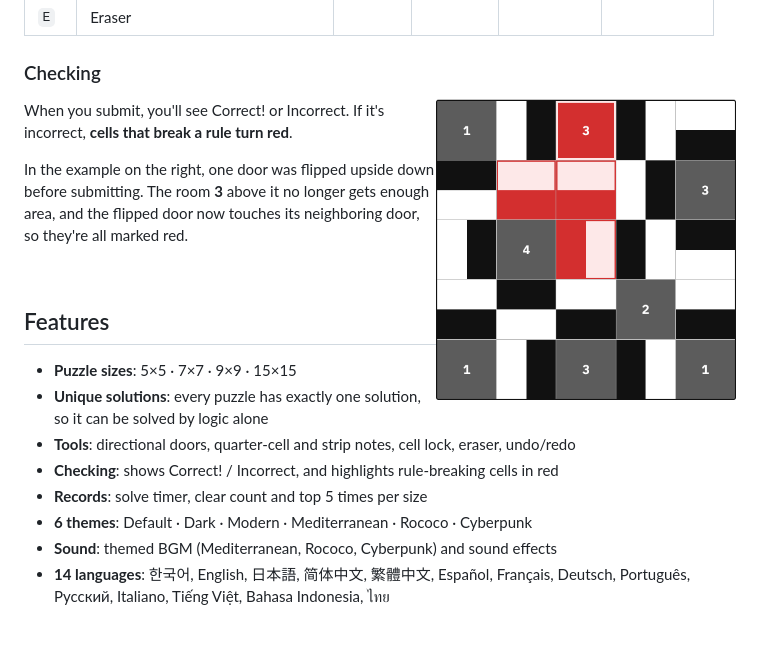
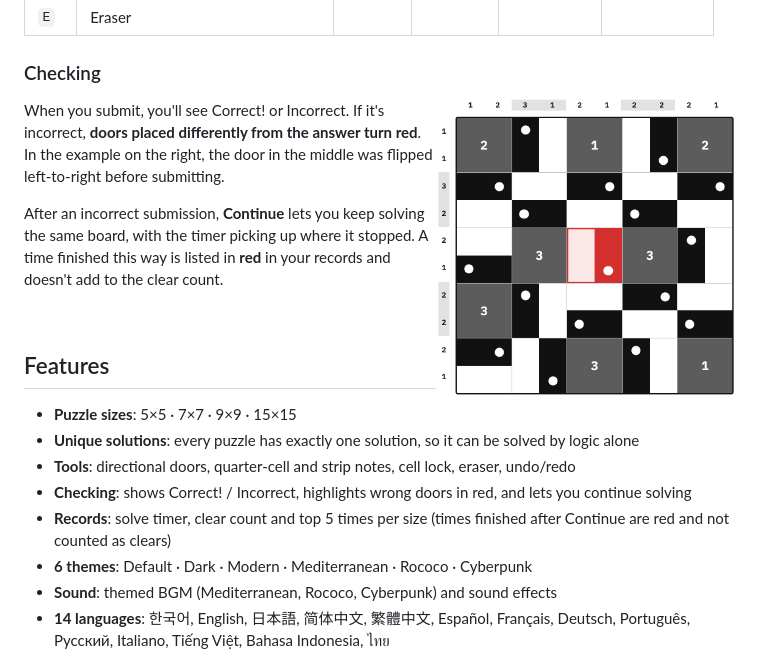
Before and after one commit to lee-ye-eun/room-puzzle, a Markdown page: README.en.md, the part around the change. Drawn GitHub-style; pictures changed too: docs/images/incorrect.png; blank space fills up the shorter version.

```diff
--- a/README.en.md
+++ b/README.en.md
@@ -78,10 +78,11 @@ A letter key alone picks that row's cycle tool; hold the letter and press a numb
 
 <img src="docs/images/incorrect.png" width="300" align="right" alt="Incorrect submission">
 
-When you submit, you'll see Correct! or Incorrect. If it's incorrect, **cells that break a rule turn red**.
+When you submit, you'll see Correct! or Incorrect. If it's incorrect, **doors placed differently from the answer turn red**.
+In the example on the right, the door in the middle was flipped left-to-right before submitting.
 
-In the example on the right, one door was flipped upside down before submitting.
-The room **3** above it no longer gets enough area, and the flipped door now touches its neighboring door, so they're all marked red.
+After an incorrect submission, **Continue** lets you keep solving the same board, with the timer picking up where it stopped.
+A time finished this way is listed in **red** in your records and doesn't add to the clear count.
 
 <br clear="right">
 
@@ -90,8 +91,8 @@ The room **3** above it no longer gets enough area, and the flipped door now tou
 - **Puzzle sizes**: 5×5 · 7×7 · 9×9 · 15×15
 - **Unique solutions**: every puzzle has exactly one solution, so it can be solved by logic alone
 - **Tools**: directional doors, quarter-cell and strip notes, cell lock, eraser, undo/redo
-- **Checking**: shows Correct! / Incorrect, and highlights rule-breaking cells in red
-- **Records**: solve timer, clear count and top 5 times per size
+- **Checking**: shows Correct! / Incorrect, highlights wrong doors in red, and lets you continue solving
+- **Records**: solve timer, clear count and top 5 times per size (times finished after Continue are red and not counted as clears)
 - **6 themes**: Default · Dark · Modern · Mediterranean · Rococo · Cyberpunk
 - **Sound**: themed BGM (Mediterranean, Rococo, Cyberpunk) and sound effects
 - **14 languages**: 한국어, English, 日本語, 简体中文, 繁體中文, Español, Français, Deutsch, Português, Русский, Italiano, Tiếng Việt, Bahasa Indonesia, ไทย
```
Also changed, not shown: README.ja.md (+6 -5 lines), README.md (+6 -5 lines), 4 other files.
